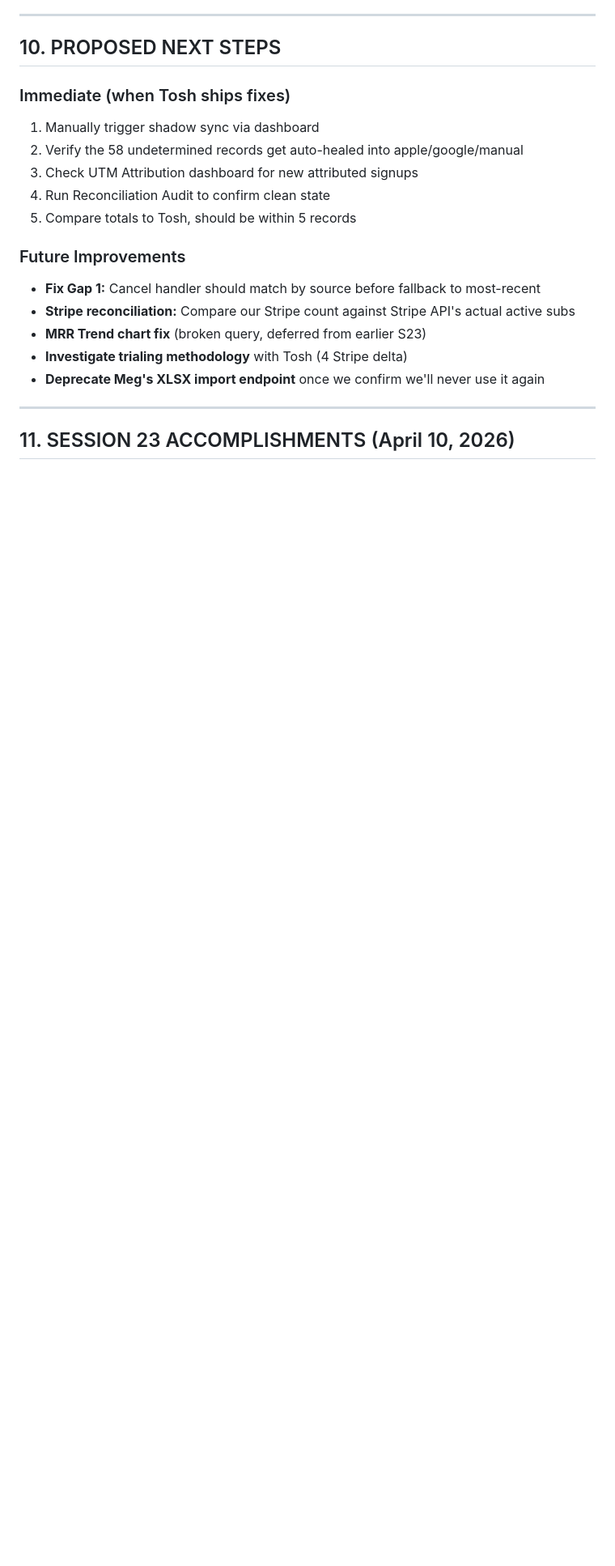
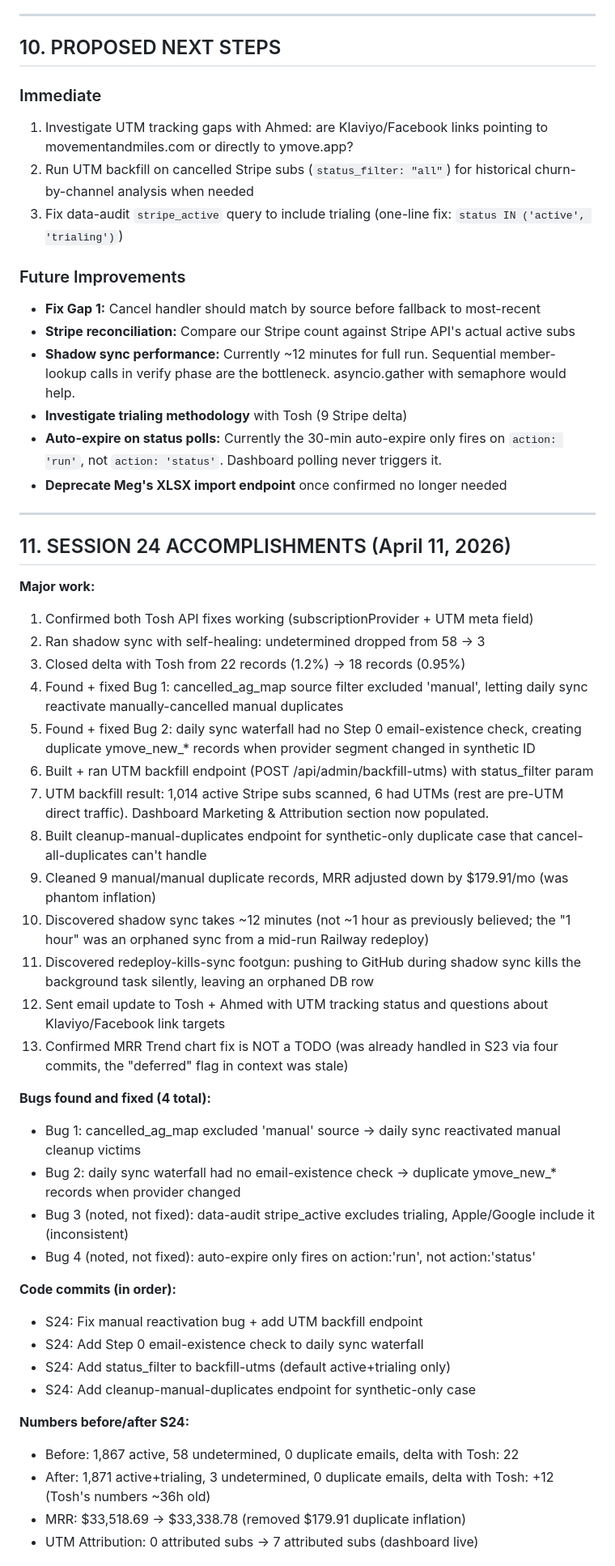
Before and after one commit to wilwixqa1/Movementmiles2, a Markdown page: context.md, the part around one of its changes. Shown at 81% size. Rendered like a GitHub page; blank space fills up the shorter version.

Commit message:
S24: Update context.md for Session 25 - all S24 changes documented

```diff
--- a/context.md
+++ b/context.md
@@ -296,20 +297,53 @@ This prevents the morning sync from re-creating duplicates that the cleanup just
 
 ## 10. PROPOSED NEXT STEPS
 
-### Immediate (when Tosh ships fixes)
-1. Manually trigger shadow sync via dashboard
-2. Verify the 58 undetermined records get auto-healed into apple/google/manual
-3. Check UTM Attribution dashboard for new attributed signups
-4. Run Reconciliation Audit to confirm clean state
-5. Compare totals to Tosh, should be within 5 records
+### Immediate
+1. Investigate UTM tracking gaps with Ahmed: are Klaviyo/Facebook links pointing to movementandmiles.com or directly to ymove.app?
+2. Run UTM backfill on cancelled Stripe subs (`status_filter: "all"`) for historical churn-by-channel analysis when needed
+3. Fix data-audit `stripe_active` query to include trialing (one-line fix: `status IN ('active', 'trialing')`)
 
 ### Future Improvements
 - **Fix Gap 1:** Cancel handler should match by source before fallback to most-recent
 - **Stripe reconciliation:** Compare our Stripe count against Stripe API's actual active subs
-- **MRR Trend chart fix** (broken query, deferred from earlier S23)
-- **Investigate trialing methodology** with Tosh (4 Stripe delta)
-- **Deprecate Meg's XLSX import endpoint** once we confirm we'll never use it again
+- **Shadow sync performance:** Currently ~12 minutes for full run. Sequential member-lookup calls in verify phase are the bottleneck. asyncio.gather with semaphore would help.
+- **Investigate trialing methodology** with Tosh (9 Stripe delta)
+- **Auto-expire on status polls:** Currently the 30-min auto-expire only fires on `action: 'run'`, not `action: 'status'`. Dashboard polling never triggers it.
+- **Deprecate Meg's XLSX import endpoint** once confirmed no longer needed
 
 ---
 
-## 11. SESSION 23 ACCOMPLISHMENTS (April 10, 2026)
+## 11. SESSION 24 ACCOMPLISHMENTS (April 11, 2026)
+
+**Major work:**
+1. Confirmed both Tosh API fixes working (subscriptionProvider + UTM meta field)
+2. Ran shadow sync with self-healing: undetermined dropped from 58 → 3
+3. Closed delta with Tosh from 22 records (1.2%) → 18 records (0.95%)
+4. Found + fixed Bug 1: cancelled_ag_map source filter excluded 'manual', letting daily sync reactivate manually-cancelled manual duplicates
+5. Found + fixed Bug 2: daily sync waterfall had no Step 0 email-existence check, creating duplicate ymove_new_* records when provider segment changed in synthetic ID
+6. Built + ran UTM backfill endpoint (POST /api/admin/backfill-utms) with status_filter param
+7. UTM backfill result: 1,014 active Stripe subs scanned, 6 had UTMs (rest are pre-UTM direct traffic). Dashboard Marketing & Attribution section now populated.
+8. Built cleanup-manual-duplicates endpoint for synthetic-only duplicate case that cancel-all-duplicates can't handle
+9. Cleaned 9 manual/manual duplicate records, MRR adjusted down by $179.91/mo (was phantom inflation)
+10. Discovered shadow sync takes ~12 minutes (not ~1 hour as previously believed; the "1 hour" was an orphaned sync from a mid-run Railway redeploy)
+11. Discovered redeploy-kills-sync footgun: pushing to GitHub during shadow sync kills the background task silently, leaving an orphaned DB row
+12. Sent email update to Tosh + Ahmed with UTM tracking status and questions about Klaviyo/Facebook link targets
+13. Confirmed MRR Trend chart fix is NOT a TODO (was already handled in S23 via four commits, the "deferred" flag in context was stale)
+
+**Bugs found and fixed (4 total):**
+- Bug 1: cancelled_ag_map excluded 'manual' source → daily sync reactivated manual cleanup victims
+- Bug 2: daily sync waterfall had no email-existence check → duplicate ymove_new_* records when provider changed
+- Bug 3 (noted, not fixed): data-audit stripe_active excludes trialing, Apple/Google include it (inconsistent)
+- Bug 4 (noted, not fixed): auto-expire only fires on action:'run', not action:'status'
+
+**Code commits (in order):**
+- S24: Fix manual reactivation bug + add UTM backfill endpoint
+- S24: Add Step 0 email-existence check to daily sync waterfall
+- S24: Add status_filter to backfill-utms (default active+trialing only)
+- S24: Add cleanup-manual-duplicates endpoint for synthetic-only case
+
+**Numbers before/after S24:**
+- Before: 1,867 active, 58 undetermined, 0 duplicate emails, delta with Tosh: 22
+- After: 1,871 active+trialing, 3 undetermined, 0 duplicate emails, delta with Tosh: +12 (Tosh's numbers ~36h old)
+- MRR: $33,518.69 → $33,338.78 (removed $179.91 duplicate inflation)
+- UTM Attribution: 0 attributed subs → 7 attributed subs (dashboard live)
+
```
Also changed, not shown: other parts of context.md (+38 -32 lines).
